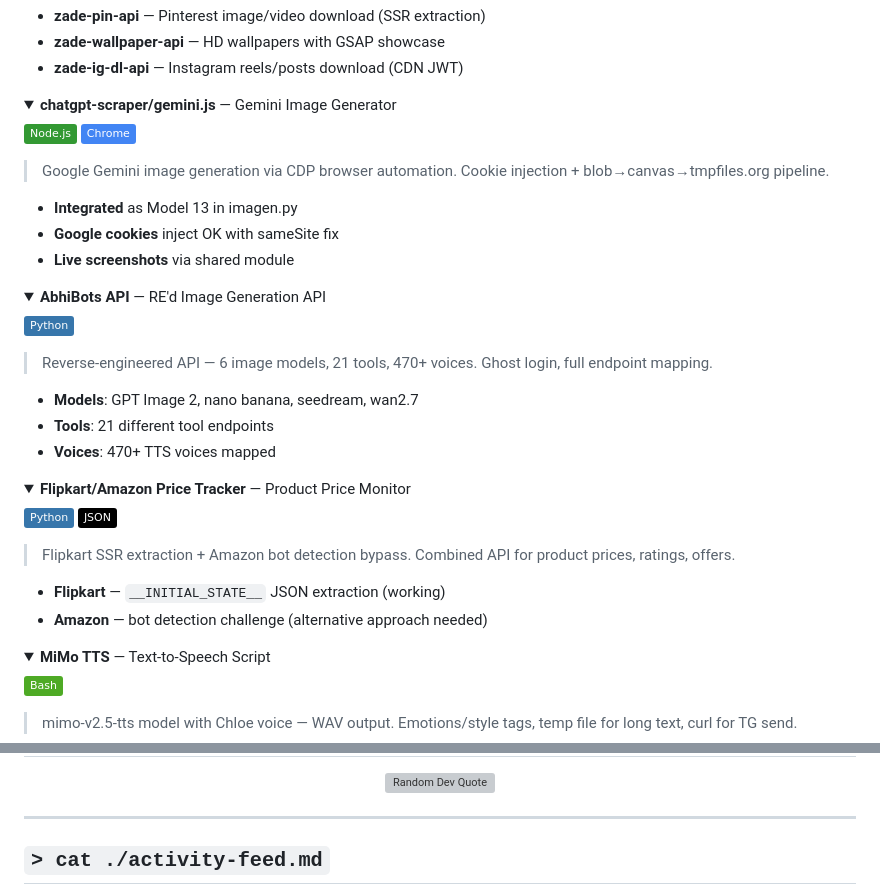
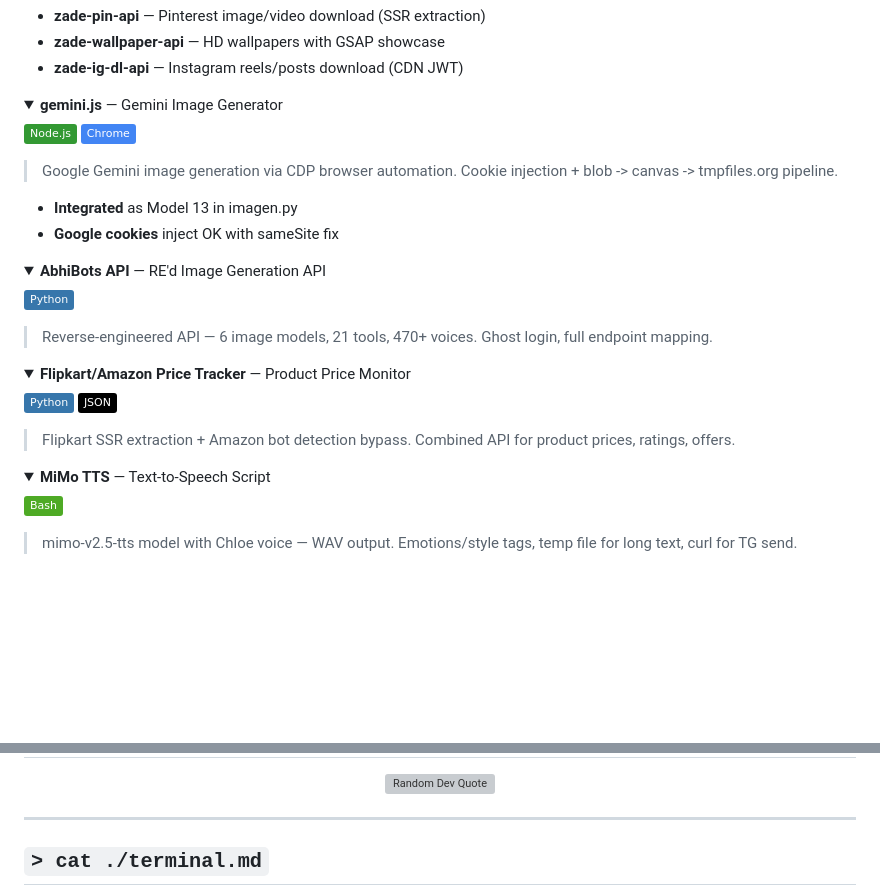
Before and after one commit to zedxlab/zedxlab, a Markdown page: README.md, 2 parts joined by grey strips. GitHub-like rendering; folded sections open; badges without logos; blank space fills up the shorter version; grey boxes are pictures that could not be loaded.

```diff
--- a/README.md
+++ b/README.md
@@ -138,17 +152,16 @@ status: 🟢 Always shipping, never stopping
 
 <!-- PROJECT 6 -->
 <details>
-<summary><b> chatgpt-scraper/gemini.js</b> — Gemini Image Generator</summary>
+<summary><b> gemini.js</b> — Gemini Image Generator</summary>
 
 ![Node.js](https://img.shields.io/badge/Node.js-339933?style=flat&logo=node.js&logoColor=white)
 ![Chrome](https://img.shields.io/badge/Chrome-4285F4?style=flat&logo=googlechrome&logoColor=white)
 
 > Google Gemini image generation via CDP browser automation.
-> Cookie injection + blob→canvas→tmpfiles.org pipeline.
+> Cookie injection + blob -> canvas -> tmpfiles.org pipeline.
 
 - **Integrated** as Model 13 in imagen.py
 - **Google cookies** inject OK with sameSite fix
-- **Live screenshots** via shared module
 
 </details>
 
@@ -161,10 +174,6 @@ status: 🟢 Always shipping, never stopping
 > Reverse-engineered API — 6 image models, 21 tools, 470+ voices.
 > Ghost login, full endpoint mapping.
 
-- **Models**: GPT Image 2, nano banana, seedream, wan2.7
-- **Tools**: 21 different tool endpoints
-- **Voices**: 470+ TTS voices mapped
-
 </details>
 
 <!-- PROJECT 8 -->
@@ -176,9 +185,6 @@ status: 🟢 Always shipping, never stopping
 
 > Flipkart SSR extraction + Amazon bot detection bypass.
 > Combined API for product prices, ratings, offers.
-
-- **Flipkart** — `__INITIAL_STATE__` JSON extraction (working)
-- **Amazon** — bot detection challenge (alternative approach needed)
 
 </details>
 
@@ -284,5 +287,5 @@ status: 🟢 Always shipping, never stopping
 
 ---
 
-## `> cat ./activity-feed.md`
+## `> cat ./terminal.md`
 
```
Also changed, not shown: other parts of README.md (+141 -39 lines).
